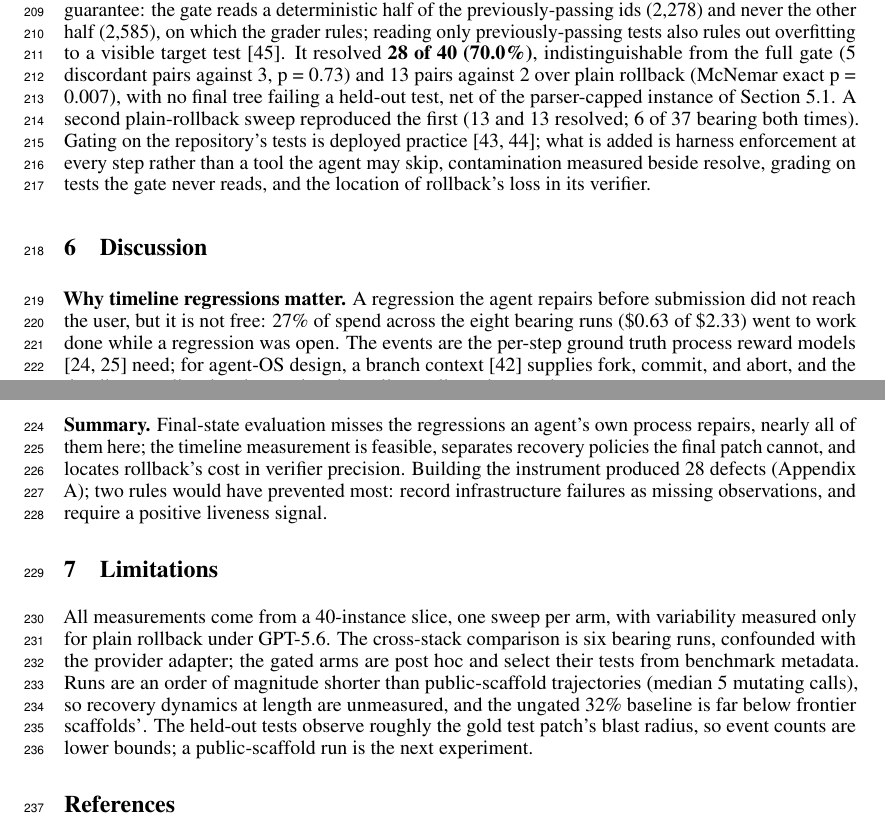
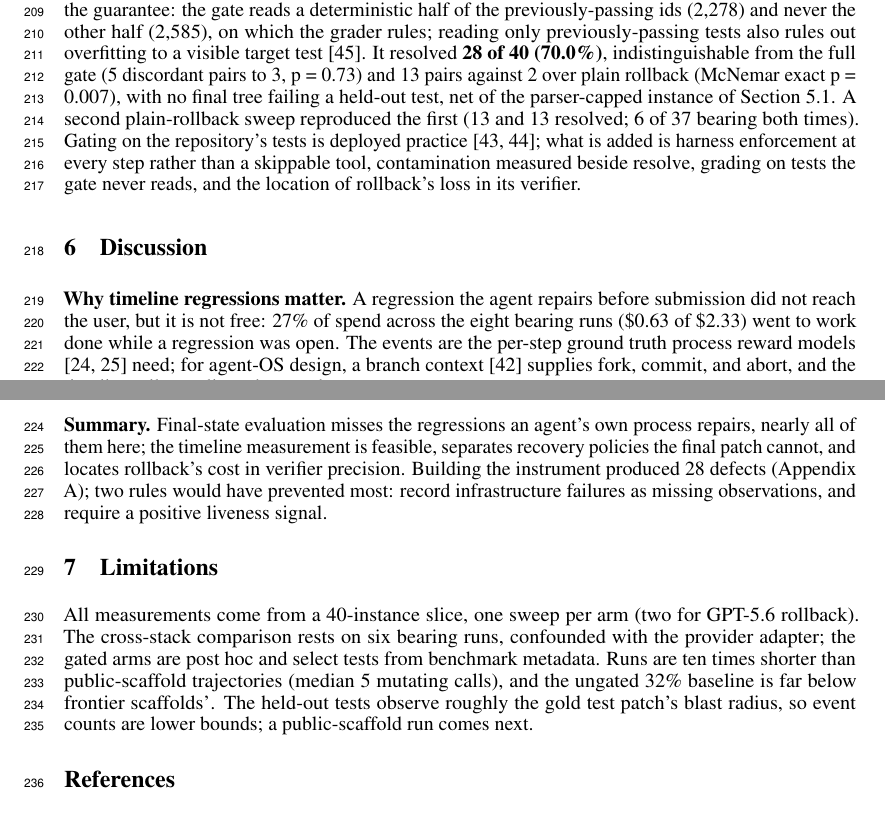
Before and after one commit to zanwenfu/taste-is-all-you-need, a LaTeX paper (paper/latex/main.tex): two parts of pages 6 and 7 of 11, joined at a grey line, cut so that both start at the same text. Compiled offline with pdfLaTeX.

Commit message:
Page-6 boundary restored after the rewrite

```diff
--- a/paper/latex/main.tex
+++ b/paper/latex/main.tex
@@ -109,17 +109,17 @@ Rollback resolved fewer tasks than either alternative (Figure~\ref{fig:fig-contr
 
 \subsection{Regression-gated rollback removes the tradeoff}
 
-A fourth arm, added after unblinding and therefore exploratory, replaces the monitor's planner-written check with the repository's previously-passing tests, run in the agent's container at the start and after every attempt; a step is rejected only if a test that passed at the start fails now. It resolved \textbf{26 of 40 instances (65.0\%)}, the most of any arm and the level frontier scaffolds reach ungated \cite{ref39,ref44}, with \textbf{no contaminated final tree} (Figure~\ref{fig:fig-contrast}). Paired against plain rollback on the 35 shared instances, it resolved 10 that plain rollback did not and lost 1 (McNemar exact p = 0.012; post hoc, unadjusted; onset exposure p = 0.73). The gate's tests come from benchmark metadata: its baseline oracle coincides with the grading oracle (median ratio 1.00), so clean final trees are guaranteed by construction, and the selection itself observes roughly the gold test patch's blast radius, which a deployed agent lacks. The deployed analogue gates on the full suite at baseline (django's takes about two minutes per attempt against 4 to 8 seconds scoped) or on a metadata-free selector such as TDAD's map \cite{ref8}; the gated rates are upper bounds on either. A fifth arm, a split variant, removes the guarantee: the gate reads a deterministic half of the previously-passing ids (2,278) and never the other half (2,585), on which the grader rules; reading only previously-passing tests also rules out overfitting to a visible target test \cite{ref45}. It resolved \textbf{28 of 40 (70.0\%)}, indistinguishable from the full gate (5 discordant pairs against 3, p = 0.73) and 13 pairs against 2 over plain rollback (McNemar exact p = 0.007), with no final tree failing a held-out test, net of the parser-capped instance of Section 5.1. A second plain-rollback sweep reproduced the first (13 and 13 resolved; 6 of 37 bearing both times). Gating on the repository's tests is deployed practice \cite{ref43,ref44}; what is added is harness enforcement at every step rather than a tool the agent may skip, contamination measured beside resolve, grading on tests the gate never reads, and the location of rollback's loss in its verifier.
+A fourth arm, added after unblinding and therefore exploratory, replaces the monitor's planner-written check with the repository's previously-passing tests, run in the agent's container at the start and after every attempt; a step is rejected only if a test that passed at the start fails now. It resolved \textbf{26 of 40 instances (65.0\%)}, the most of any arm and the level frontier scaffolds reach ungated \cite{ref39,ref44}, with \textbf{no contaminated final tree} (Figure~\ref{fig:fig-contrast}). Paired against plain rollback on the 35 shared instances, it resolved 10 that plain rollback did not and lost 1 (McNemar exact p = 0.012; post hoc, unadjusted; onset exposure p = 0.73). The gate's tests come from benchmark metadata: its baseline oracle coincides with the grading oracle (median ratio 1.00), so clean final trees are guaranteed by construction, and the selection itself observes roughly the gold test patch's blast radius, which a deployed agent lacks. The deployed analogue gates on the full suite at baseline (django's takes about two minutes per attempt against 4 to 8 seconds scoped) or on a metadata-free selector such as TDAD's map \cite{ref8}; the gated rates are upper bounds on either. A fifth arm, a split variant, removes the guarantee: the gate reads a deterministic half of the previously-passing ids (2,278) and never the other half (2,585), on which the grader rules; reading only previously-passing tests also rules out overfitting to a visible target test \cite{ref45}. It resolved \textbf{28 of 40 (70.0\%)}, indistinguishable from the full gate (5 discordant pairs to 3, p = 0.73) and 13 pairs against 2 over plain rollback (McNemar exact p = 0.007), with no final tree failing a held-out test, net of the parser-capped instance of Section 5.1. A second plain-rollback sweep reproduced the first (13 and 13 resolved; 6 of 37 bearing both times). Gating on the repository's tests is deployed practice \cite{ref43,ref44}; what is added is harness enforcement at every step rather than a skippable tool, contamination measured beside resolve, grading on tests the gate never reads, and the location of rollback's loss in its verifier.
 
 \section{Discussion}
 
-\textbf{Why timeline regressions matter.} A regression the agent repairs before submission did not reach the user, but it is not free: 27\% of spend across the eight bearing runs (\$0.63 of \$2.33) went to work done while a regression was open. The events are the per-step ground truth process reward models \cite{ref24,ref25} need; for agent-OS design, a branch context \cite{ref42} supplies fork, commit, and abort, and the timeline supplies the observation that tells a policy when to abort.
+\textbf{Why timeline regressions matter.} A regression the agent repairs before submission did not reach the user, but it is not free: 27\% of spend across the eight bearing runs (\$0.63 of \$2.33) went to work done while a regression was open. The events are the per-step ground truth process reward models \cite{ref24,ref25} need; for agent-OS design, a branch context \cite{ref42} supplies fork, commit, and abort, and the timeline tells a policy when to abort.
 
 \textbf{Summary.} Final-state evaluation misses the regressions an agent's own process repairs, nearly all of them here; the timeline measurement is feasible, separates recovery policies the final patch cannot, and locates rollback's cost in verifier precision. Building the instrument produced 28 defects (Appendix A); two rules would have prevented most: record infrastructure failures as missing observations, and require a positive liveness signal.
 
 \section{Limitations}
 
-All measurements come from a 40-instance slice, one sweep per arm, with variability measured only for plain rollback under GPT-5.6. The cross-stack comparison is six bearing runs, confounded with the provider adapter; the gated arms are post hoc and select their tests from benchmark metadata. Runs are an order of magnitude shorter than public-scaffold trajectories (median 5 mutating calls), so recovery dynamics at length are unmeasured, and the ungated 32\% baseline is far below frontier scaffolds'. The held-out tests observe roughly the gold test patch's blast radius, so event counts are lower bounds; a public-scaffold run is the next experiment.
+All measurements come from a 40-instance slice, one sweep per arm (two for GPT-5.6 rollback). The cross-stack comparison rests on six bearing runs, confounded with the provider adapter; the gated arms are post hoc and select tests from benchmark metadata. Runs are ten times shorter than public-scaffold trajectories (median 5 mutating calls), and the ungated 32\% baseline is far below frontier scaffolds'. The held-out tests observe roughly the gold test patch's blast radius, so event counts are lower bounds; a public-scaffold run comes next.
 
 \begin{thebibliography}{99}
 \bibitem{ref1} C. Jimenez et al. SWE-bench: Can language models resolve real-world GitHub issues? ICLR 2024. arXiv:2310.06770.
```
Also changed, not shown: paper/workshop.md (+3 -3 lines), paper/latex/main.pdf.
